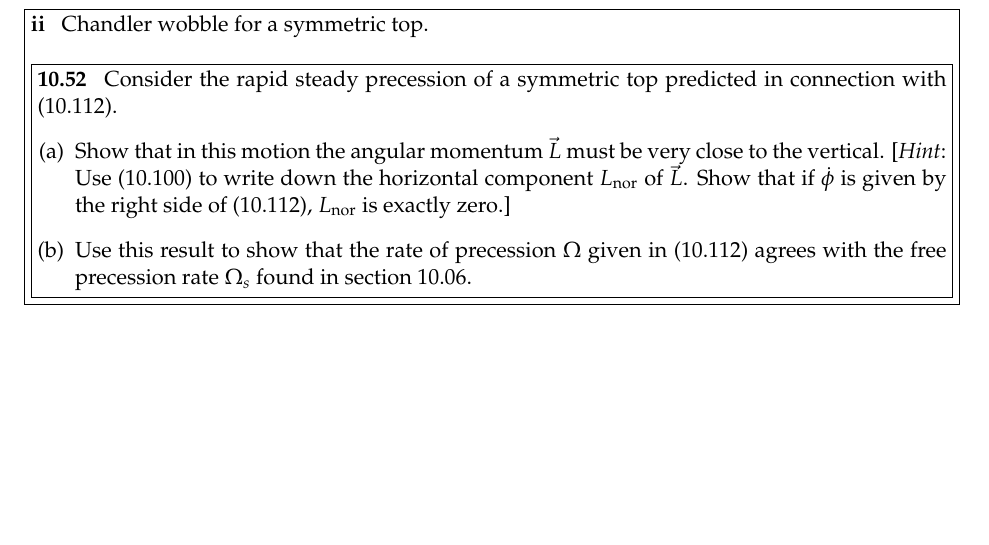
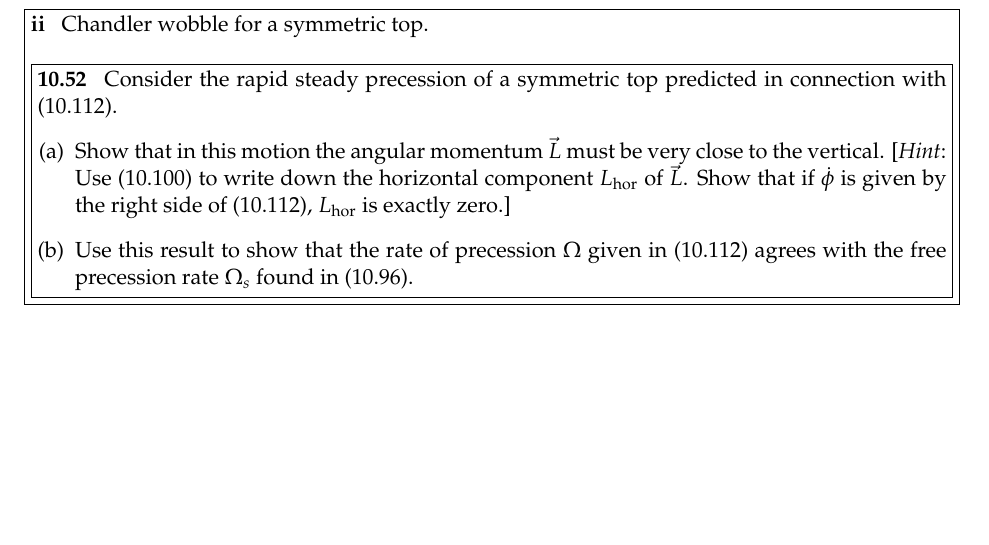
Before and after one commit to amatherbishop/Theoretical-Mechanics, a LaTeX problem sheet (hw14/hw14.tex): part of page 2 of 2, cut so that both start at the same text. Compiled offline with pdfLaTeX.

Commit message:
Corrected errors

```diff
--- a/hw14/hw14.tex
+++ b/hw14/hw14.tex
@@ -52,9 +52,9 @@ Chandler wobble for a symmetric top.
 \begin{problem}[10.52]
 Consider the rapid steady precession of a symmetric top predicted in connection with (10.112).
 \begin{enumerate}[(a)]
-\item Show that in this motion the angular momentum $\vec L$ must be very close to the vertical. [\textit{Hint}: Use (10.100) to write down the horizontal component $L_{\text{nor}}$ of $\vec L$. Show that if $\dot \phi$ is given by the right side of (10.112), $L_{\text{nor}}$ is exactly zero.]
+\item Show that in this motion the angular momentum $\vec L$ must be very close to the vertical. [\textit{Hint}: Use (10.100) to write down the horizontal component $L_{\text{hor}}$ of $\vec L$. Show that if $\dot \phi$ is given by the right side of (10.112), $L_{\text{hor}}$ is exactly zero.]
 
-\item Use this result to show that the rate of precession $\Omega$ given in (10.112) agrees with the free precession rate $\Omega_s$ found in section 10.06.
+\item Use this result to show that the rate of precession $\Omega$ given in (10.112) agrees with the free precession rate $\Omega_s$ found in (10.96).
 
 \end{enumerate}
 \end{problem}
```
Also changed, not shown: hw14/hw14.pdf.
